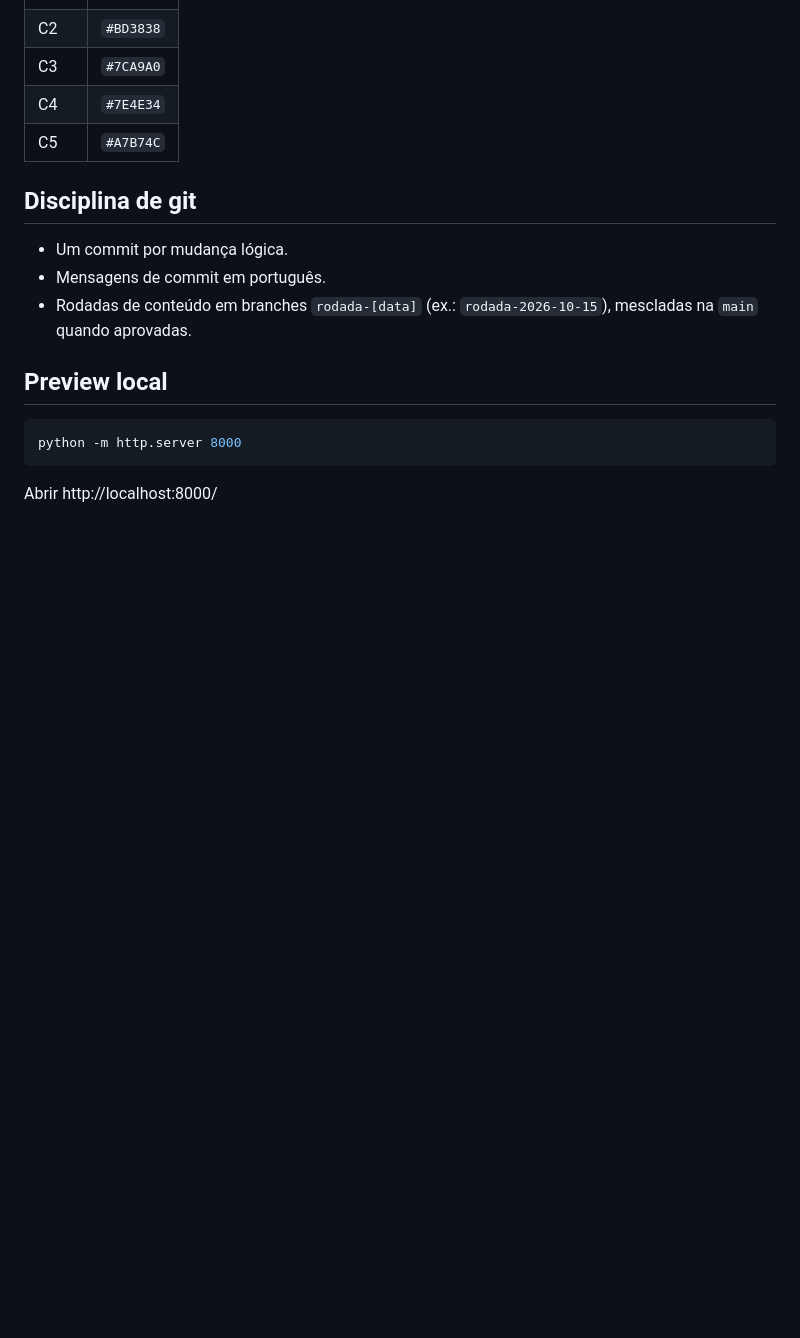
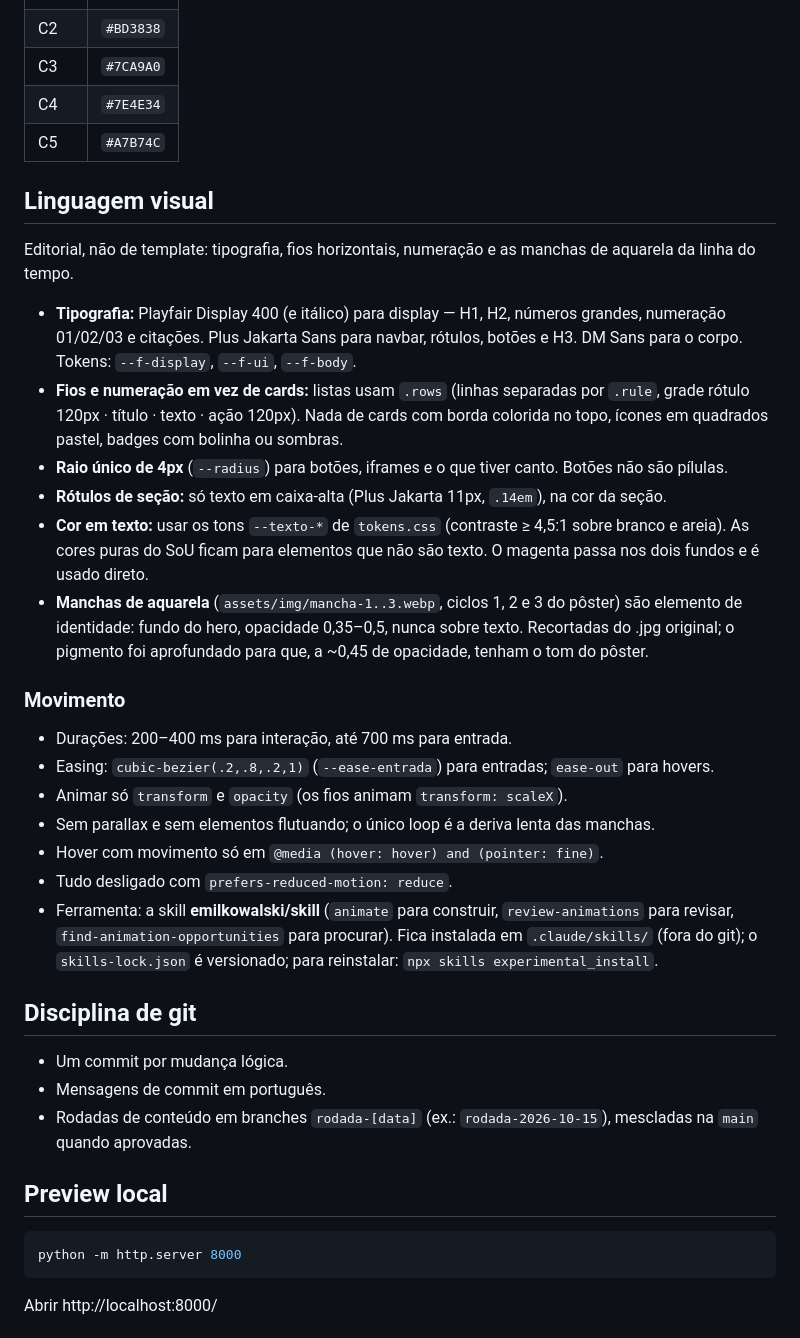
Before and after one commit to meyrele/painel-linha-7, a Markdown page: CLAUDE.md, the part around one of its changes. Drawn GitHub-style; blank space fills up the shorter version.

```diff
--- a/CLAUDE.md
+++ b/CLAUDE.md
@@ -60,6 +60,27 @@ Cores dos ciclos históricos:
 | C4    | `#7E4E34` |
 | C5    | `#A7B74C` |
 
+## Linguagem visual
+
+Editorial, não de template: tipografia, fios horizontais, numeração e as manchas de aquarela da linha do tempo.
+
+- **Tipografia:** Playfair Display 400 (e itálico) para display — H1, H2, números grandes, numeração 01/02/03 e citações. Plus Jakarta Sans para navbar, rótulos, botões e H3. DM Sans para o corpo. Tokens: `--f-display`, `--f-ui`, `--f-body`.
+- **Fios e numeração em vez de cards:** listas usam `.rows` (linhas separadas por `.rule`, grade rótulo 120px · título · texto · ação 120px). Nada de cards com borda colorida no topo, ícones em quadrados pastel, badges com bolinha ou sombras.
+- **Raio único de 4px** (`--radius`) para botões, iframes e o que tiver canto. Botões não são pílulas.
+- **Rótulos de seção:** só texto em caixa-alta (Plus Jakarta 11px, `.14em`), na cor da seção.
+- **Cor em texto:** usar os tons `--texto-*` de `tokens.css` (contraste ≥ 4,5:1 sobre branco e areia). As cores puras do SoU ficam para elementos que não são texto. O magenta passa nos dois fundos e é usado direto.
+- **Manchas de aquarela** (`assets/img/mancha-1..3.webp`, ciclos 1, 2 e 3 do pôster) são elemento de identidade: fundo do hero, opacidade 0,35–0,5, nunca sobre texto. Recortadas do .jpg original; o pigmento foi aprofundado para que, a ~0,45 de opacidade, tenham o tom do pôster.
+
+### Movimento
+
+- Durações: 200–400 ms para interação, até 700 ms para entrada.
+- Easing: `cubic-bezier(.2,.8,.2,1)` (`--ease-entrada`) para entradas; `ease-out` para hovers.
+- Animar só `transform` e `opacity` (os fios animam `transform: scaleX`).
+- Sem parallax e sem elementos flutuando; o único loop é a deriva lenta das manchas.
+- Hover com movimento só em `@media (hover: hover) and (pointer: fine)`.
+- Tudo desligado com `prefers-reduced-motion: reduce`.
+- Ferramenta: a skill **emilkowalski/skill** (`animate` para construir, `review-animations` para revisar, `find-animation-opportunities` para procurar). Fica instalada em `.claude/skills/` (fora do git); o `skills-lock.json` é versionado; para reinstalar: `npx skills experimental_install`.
+
 ## Disciplina de git
 
 - Um commit por mudança lógica.
```
Also changed, not shown: other parts of CLAUDE.md (+5 -5 lines), TODO.md (+2 -3 lines).
